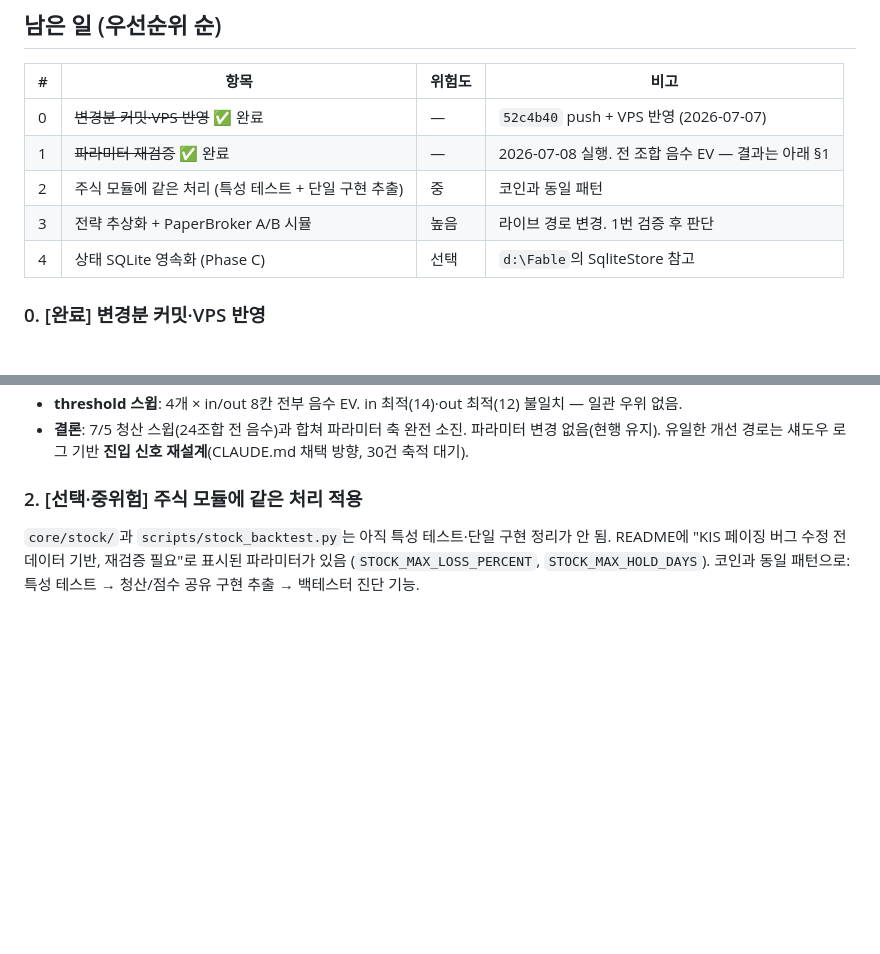
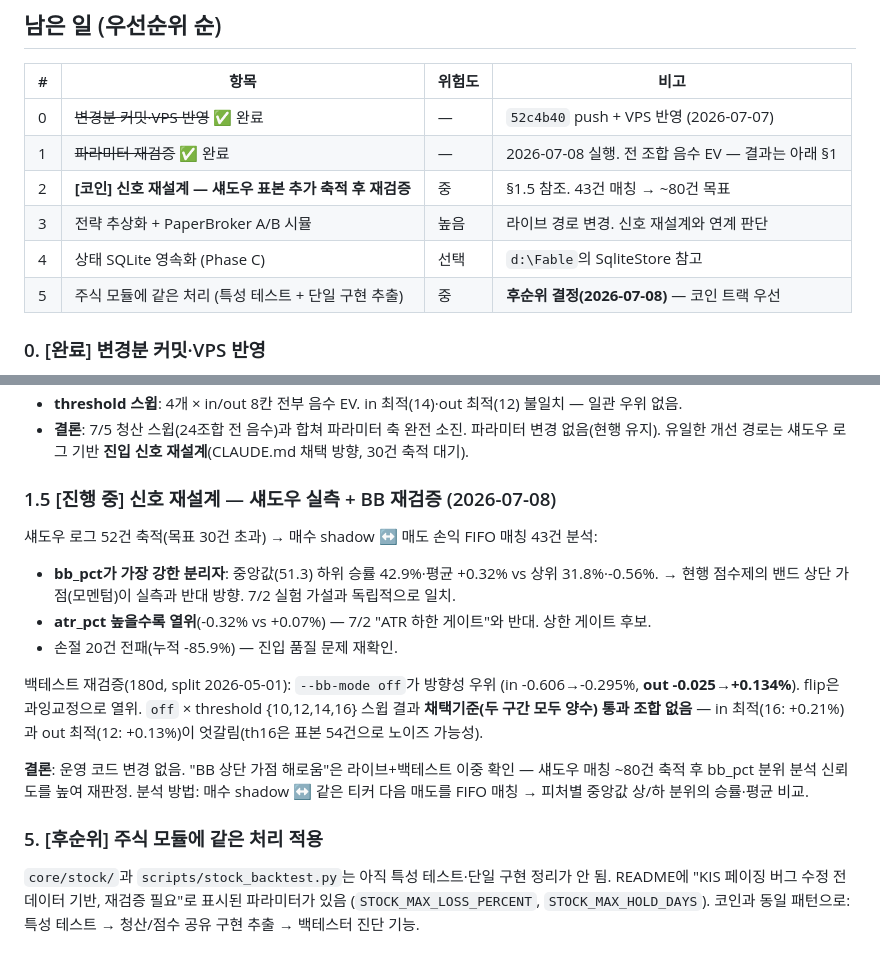
Before and after one commit to Joosiyoung/upbit-bot, a Markdown page: docs/UPGRADE_NOTES.md, 2 parts joined by grey strips. GitHub-like rendering; blank space fills up the shorter version.

Commit message:
docs: 신호 재설계 1차 실측·재검증 결과 기록 + 주식 트랙 후순위
- 섀도우 43건 매칭: bb_pct 하위 분위 우위(+0.32% vs -0.56%) — 현행 BB 상단 가점 역방향
- 백테스트 재검증: --bb-mode off가 out-of-sample +0.134%로 방향성 우위,
  단 threshold 스윕 포함 채택기준(두 구간 양수) 통과 조합 없음 → 운영 미반영
- 다음: 섀도우 ~80건 축적 후 재판정. 주식 모듈 처리(#5)는 후순위 결정

Co-Authored-By: Claude Opus 4.8 <noreply@anthropic.com>

```diff
--- a/docs/UPGRADE_NOTES.md
+++ b/docs/UPGRADE_NOTES.md
@@ -51,9 +51,10 @@
 |---|---|---|---|
 | 0 | ~~변경분 커밋·VPS 반영~~ ✅ 완료 | — | `52c4b40` push + VPS 반영 (2026-07-07) |
 | 1 | ~~파라미터 재검증~~ ✅ 완료 | — | 2026-07-08 실행. 전 조합 음수 EV — 결과는 아래 §1 |
-| 2 | 주식 모듈에 같은 처리 (특성 테스트 + 단일 구현 추출) | 중 | 코인과 동일 패턴 |
-| 3 | 전략 추상화 + PaperBroker A/B 시뮬 | 높음 | 라이브 경로 변경. 1번 검증 후 판단 |
+| 2 | **[코인] 신호 재설계 — 섀도우 표본 추가 축적 후 재검증** | 중 | §1.5 참조. 43건 매칭 → ~80건 목표 |
+| 3 | 전략 추상화 + PaperBroker A/B 시뮬 | 높음 | 라이브 경로 변경. 신호 재설계와 연계 판단 |
 | 4 | 상태 SQLite 영속화 (Phase C) | 선택 | `d:\Fable`의 SqliteStore 참고 |
+| 5 | 주식 모듈에 같은 처리 (특성 테스트 + 단일 구현 추출) | 중 | **후순위 결정(2026-07-08)** — 코인 트랙 우선 |
 
 ### 0. [완료] 변경분 커밋·VPS 반영
 Phase A/B 변경은 `52c4b40`로 커밋·`git push`됐고 VPS `git pull`+`systemctl restart upbit-bot`으로
@@ -71,7 +72,25 @@ Phase A/B 변경은 `52c4b40`로 커밋·`git push`됐고 VPS `git pull`+`system
 - **결론**: 7/5 청산 스윕(24조합 전 음수)과 합쳐 파라미터 축 완전 소진. 파라미터 변경 없음(현행 유지).
   유일한 개선 경로는 섀도우 로그 기반 **진입 신호 재설계**(CLAUDE.md 채택 방향, 30건 축적 대기).
 
-### 2. [선택·중위험] 주식 모듈에 같은 처리 적용
+### 1.5 [진행 중] 신호 재설계 — 섀도우 실측 + BB 재검증 (2026-07-08)
+
+섀도우 로그 52건 축적(목표 30건 초과) → 매수 shadow ↔ 매도 손익 FIFO 매칭 43건 분석:
+
+- **bb_pct가 가장 강한 분리자**: 중앙값(51.3) 하위 승률 42.9%·평균 +0.32% vs 상위 31.8%·-0.56%.
+  → 현행 점수제의 밴드 상단 가점(모멘텀)이 실측과 반대 방향. 7/2 실험 가설과 독립적으로 일치.
+- **atr_pct 높을수록 열위**(-0.32% vs +0.07%) — 7/2 "ATR 하한 게이트"와 반대. 상한 게이트 후보.
+- 손절 20건 전패(누적 -85.9%) — 진입 품질 문제 재확인.
+
+백테스트 재검증(180d, split 2026-05-01): `--bb-mode off`가 방향성 우위
+(in -0.606→-0.295%, **out -0.025→+0.134%**). flip은 과잉교정으로 열위.
+`off` × threshold {10,12,14,16} 스윕 결과 **채택기준(두 구간 모두 양수) 통과 조합 없음** —
+in 최적(16: +0.21%)과 out 최적(12: +0.13%)이 엇갈림(th16은 표본 54건으로 노이즈 가능성).
+
+**결론**: 운영 코드 변경 없음. "BB 상단 가점 해로움"은 라이브+백테스트 이중 확인 —
+섀도우 매칭 ~80건 축적 후 bb_pct 분위 분석 신뢰도를 높여 재판정.
+분석 방법: 매수 shadow ↔ 같은 티커 다음 매도를 FIFO 매칭 → 피처별 중앙값 상/하 분위의 승률·평균 비교.
+
+### 5. [후순위] 주식 모듈에 같은 처리 적용
 `core/stock/`과 `scripts/stock_backtest.py`는 아직 특성 테스트·단일 구현 정리가 안 됨.
 README에 "KIS 페이징 버그 수정 전 데이터 기반, 재검증 필요"로 표시된 파라미터가 있음
 (`STOCK_MAX_LOSS_PERCENT`, `STOCK_MAX_HOLD_DAYS`). 코인과 동일 패턴으로:
```
